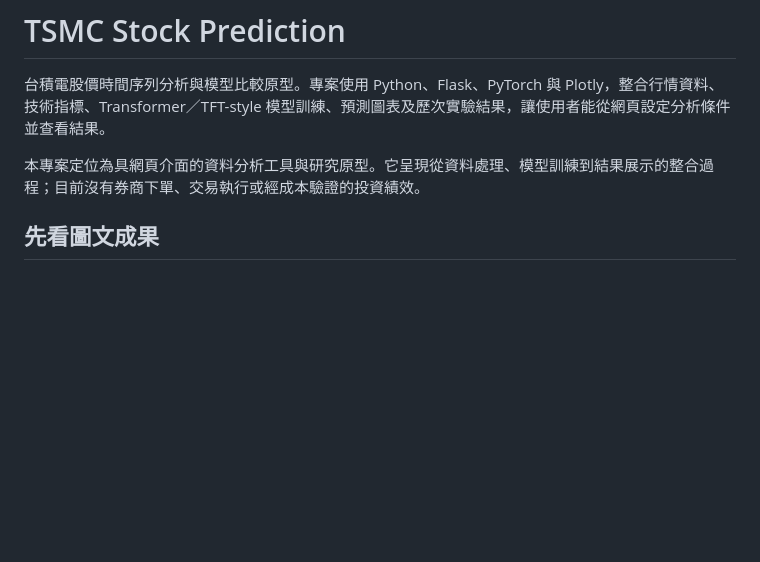
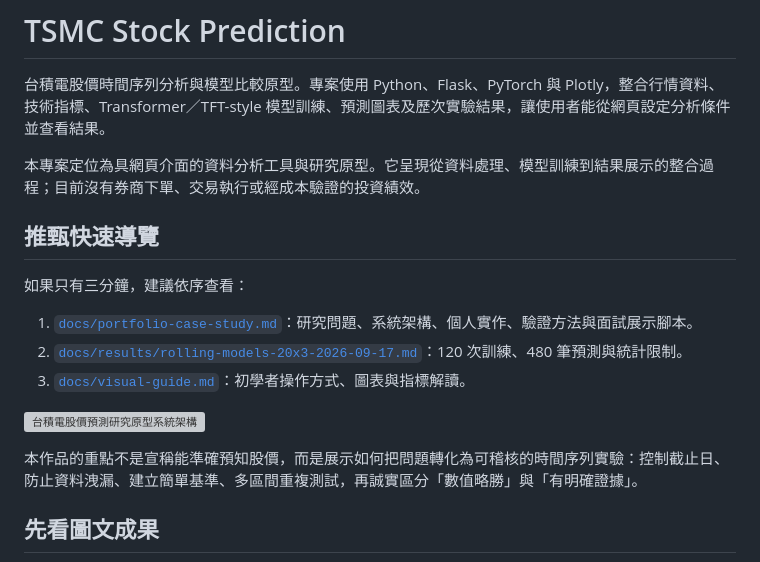
Before and after one commit to Neptgear/TSMC-Stock-Prediction, a Markdown page: README.md, the part around the change. GitHub-like rendering; blank space fills up the shorter version; grey boxes are pictures that could not be loaded.

Commit message:
docs: add admissions portfolio entry point

```diff
--- a/README.md
+++ b/README.md
@@ -3,6 +3,18 @@
 台積電股價時間序列分析與模型比較原型。專案使用 Python、Flask、PyTorch 與 Plotly，整合行情資料、技術指標、Transformer／TFT-style 模型訓練、預測圖表及歷次實驗結果，讓使用者能從網頁設定分析條件並查看結果。
 
 本專案定位為具網頁介面的資料分析工具與研究原型。它呈現從資料處理、模型訓練到結果展示的整合過程；目前沒有券商下單、交易執行或經成本驗證的投資績效。
+
+## 推甄快速導覽
+
+如果只有三分鐘，建議依序查看：
+
+1. [`docs/portfolio-case-study.md`](docs/portfolio-case-study.md)：研究問題、系統架構、個人實作、驗證方法與面試展示腳本。
+2. [`docs/results/rolling-models-20x3-2026-09-17.md`](docs/results/rolling-models-20x3-2026-09-17.md)：120 次訓練、480 筆預測與統計限制。
+3. [`docs/visual-guide.md`](docs/visual-guide.md)：初學者操作方式、圖表與指標解讀。
+
+![台積電股價預測研究原型系統架構](docs/assets/06-tsmc-system-architecture.svg)
+
+本作品的重點不是宣稱能準確預知股價，而是展示如何把問題轉化為可稽核的時間序列實驗：控制截止日、防止資料洩漏、建立簡單基準、多區間重複測試，再誠實區分「數值略勝」與「有明確證據」。
 
 ## 先看圖文成果
 
```
